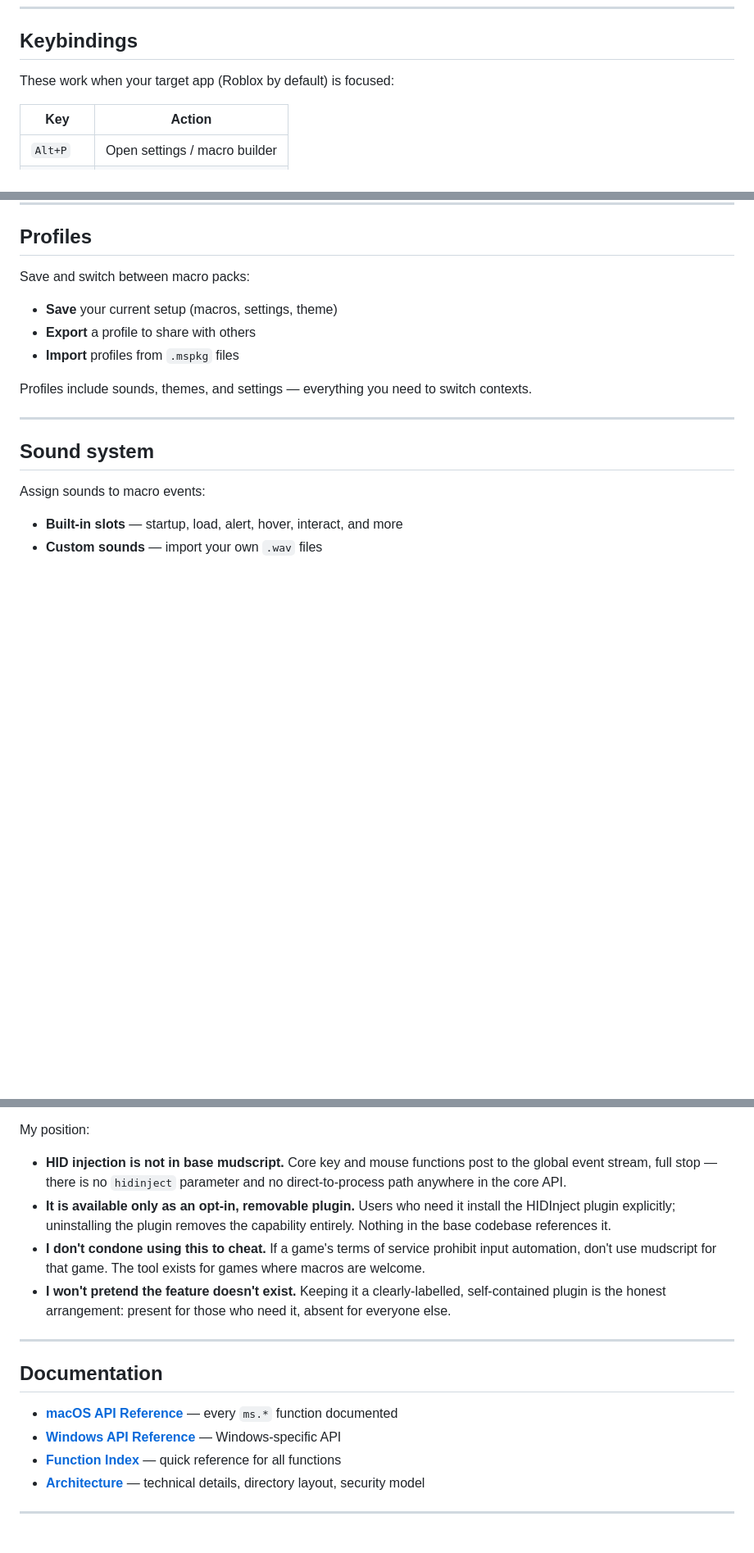
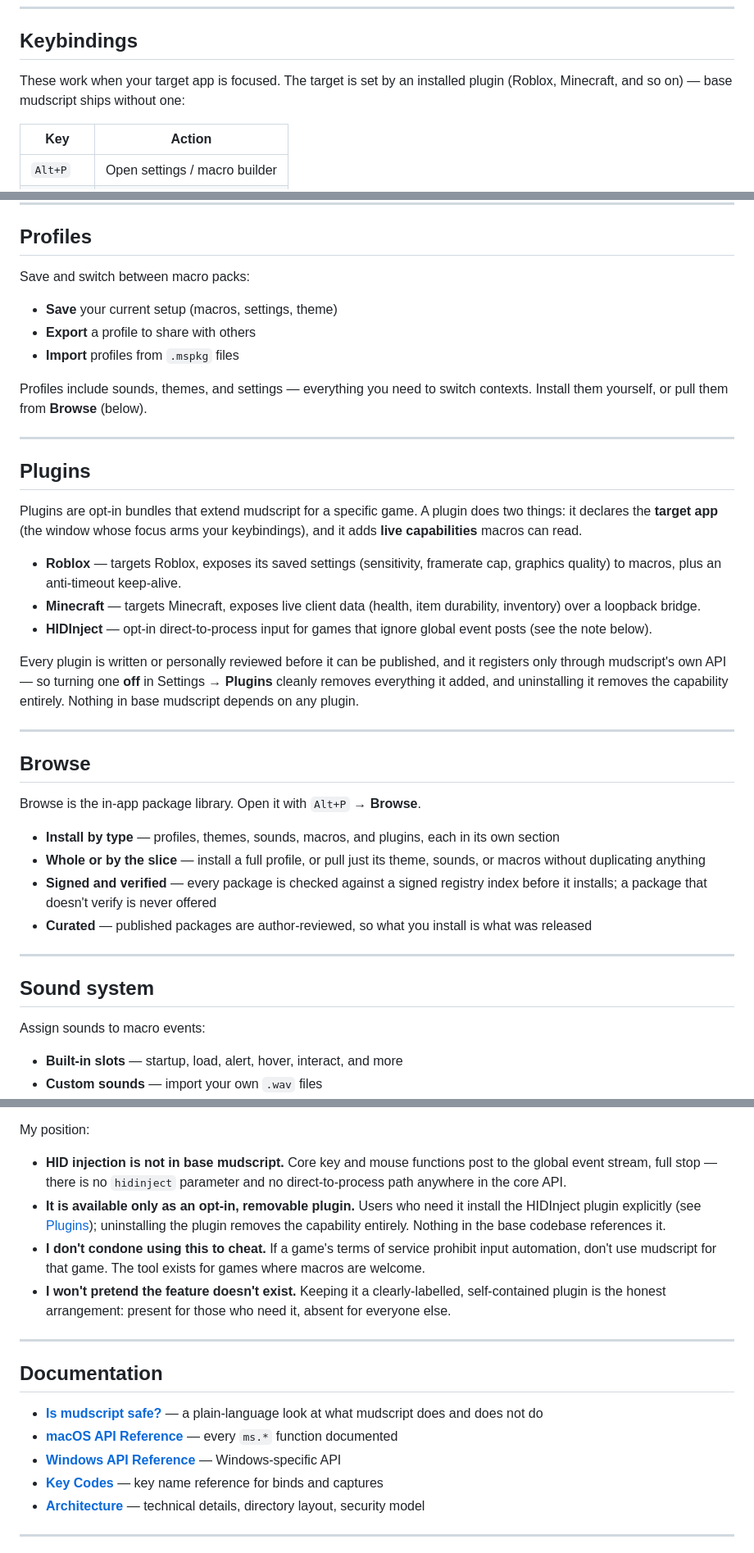
Before and after one commit to mudbourn/ms-utils, a Markdown page: README.md, 3 parts joined by grey strips. Shown at 82% size. Drawn GitHub-style; blank space fills up the shorter version.

```diff
--- a/README.md
+++ b/README.md
@@ -68,7 +70,7 @@ This installs mudscript to `~/.hammerspoon/`, sets up the Guardian, and reloads
 
 ## Keybindings
 
-These work when your target app (Roblox by default) is focused:
+These work when your target app is focused. The target is set by an installed plugin (Roblox, Minecraft, and so on) — base mudscript ships without one:
 
 | Key | Action |
 |---|---|
@@ -102,7 +104,30 @@ Save and switch between macro packs:
 - **Export** a profile to share with others
 - **Import** profiles from `.mspkg` files
 
-Profiles include sounds, themes, and settings — everything you need to switch contexts.
+Profiles include sounds, themes, and settings — everything you need to switch contexts. Install them yourself, or pull them from **Browse** (below).
+
+---
+
+## Plugins
+
+Plugins are opt-in bundles that extend mudscript for a specific game. A plugin does two things: it declares the **target app** (the window whose focus arms your keybindings), and it adds **live capabilities** macros can read.
+
+- **Roblox** — targets Roblox, exposes its saved settings (sensitivity, framerate cap, graphics quality) to macros, plus an anti-timeout keep-alive.
+- **Minecraft** — targets Minecraft, exposes live client data (health, item durability, inventory) over a loopback bridge.
+- **HIDInject** — opt-in direct-to-process input for games that ignore global event posts (see the note below).
+
+Every plugin is written or personally reviewed before it can be published, and it registers only through mudscript's own API — so turning one **off** in Settings → **Plugins** cleanly removes everything it added, and uninstalling it removes the capability entirely. Nothing in base mudscript depends on any plugin.
+
+---
+
+## Browse
+
+Browse is the in-app package library. Open it with `Alt+P` → **Browse**.
+
+- **Install by type** — profiles, themes, sounds, macros, and plugins, each in its own section
+- **Whole or by the slice** — install a full profile, or pull just its theme, sounds, or macros without duplicating anything
+- **Signed and verified** — every package is checked against a signed registry index before it installs; a package that doesn't verify is never offered
+- **Curated** — published packages are author-reviewed, so what you install is what was released
 
 ---
 
@@ -158,7 +183,7 @@ HID injection is the ability to send input events directly to a specific applica
 My position:
 
 - **HID injection is not in base mudscript.** Core key and mouse functions post to the global event stream, full stop — there is no `hidinject` parameter and no direct-to-process path anywhere in the core API.
-- **It is available only as an opt-in, removable plugin.** Users who need it install the HIDInject plugin explicitly; uninstalling the plugin removes the capability entirely. Nothing in the base codebase references it.
+- **It is available only as an opt-in, removable plugin.** Users who need it install the HIDInject plugin explicitly (see [Plugins](#plugins)); uninstalling the plugin removes the capability entirely. Nothing in the base codebase references it.
 - **I don't condone using this to cheat.** If a game's terms of service prohibit input automation, don't use mudscript for that game. The tool exists for games where macros are welcome.
 - **I won't pretend the feature doesn't exist.** Keeping it a clearly-labelled, self-contained plugin is the honest arrangement: present for those who need it, absent for everyone else.
 
@@ -166,9 +191,10 @@ My position:
 
 ## Documentation
 
+- **[Is mudscript safe?](docs/TRUST.md)** — a plain-language look at what mudscript does and does not do
 - **[macOS API Reference](docs/DOCS_MAC.md)** — every `ms.*` function documented
 - **[Windows API Reference](docs/DOCS_WINDOWS.md)** — Windows-specific API
-- **[Function Index](docs/function-index.md)** — quick reference for all functions
+- **[Key Codes](docs/KEY_CODES.md)** — key name reference for binds and captures
 - **[Architecture](docs/ARCHITECTURE.md)** — technical details, directory layout, security model
 
 ---
```
Also changed, not shown: other parts of README.md (+3 -1 lines), docs/TRUST.md (added, +67 -0 lines).
